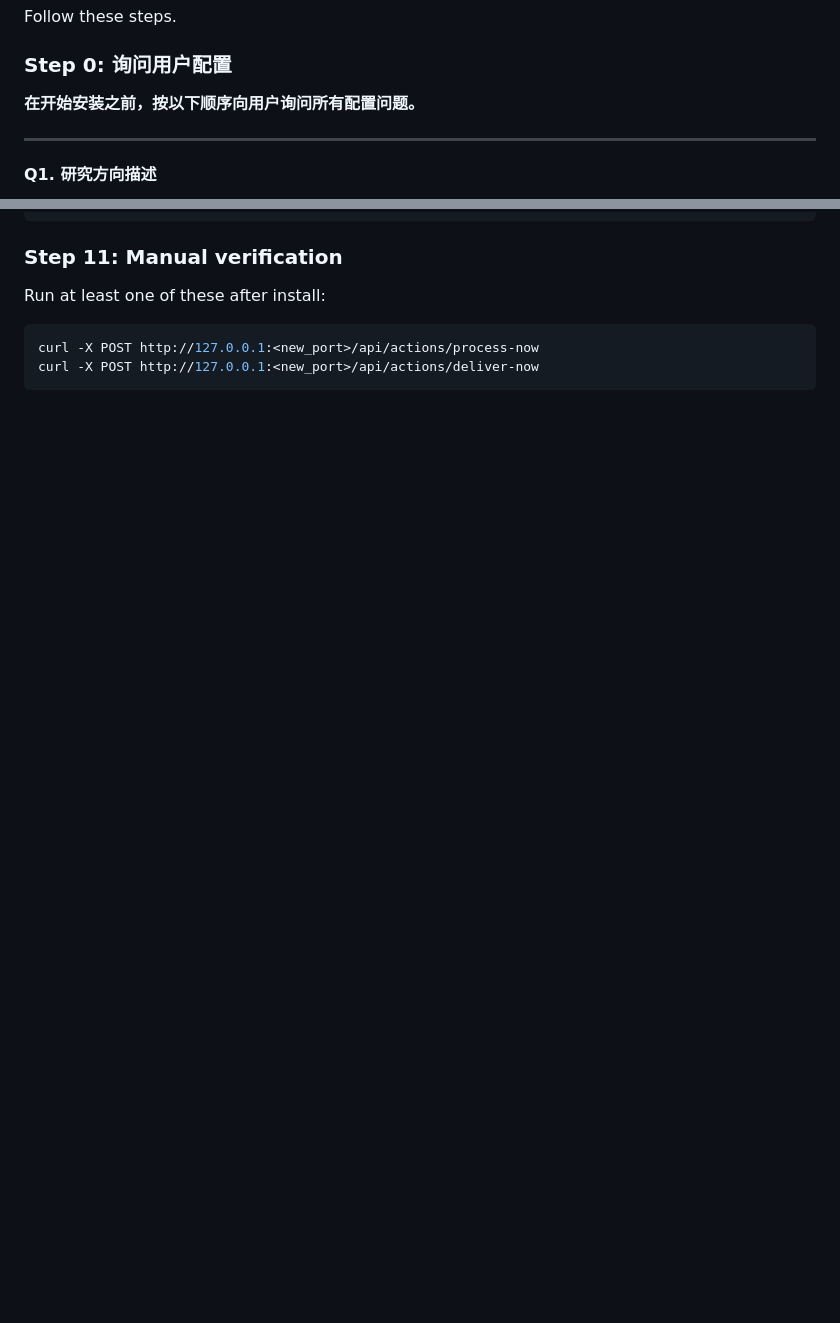
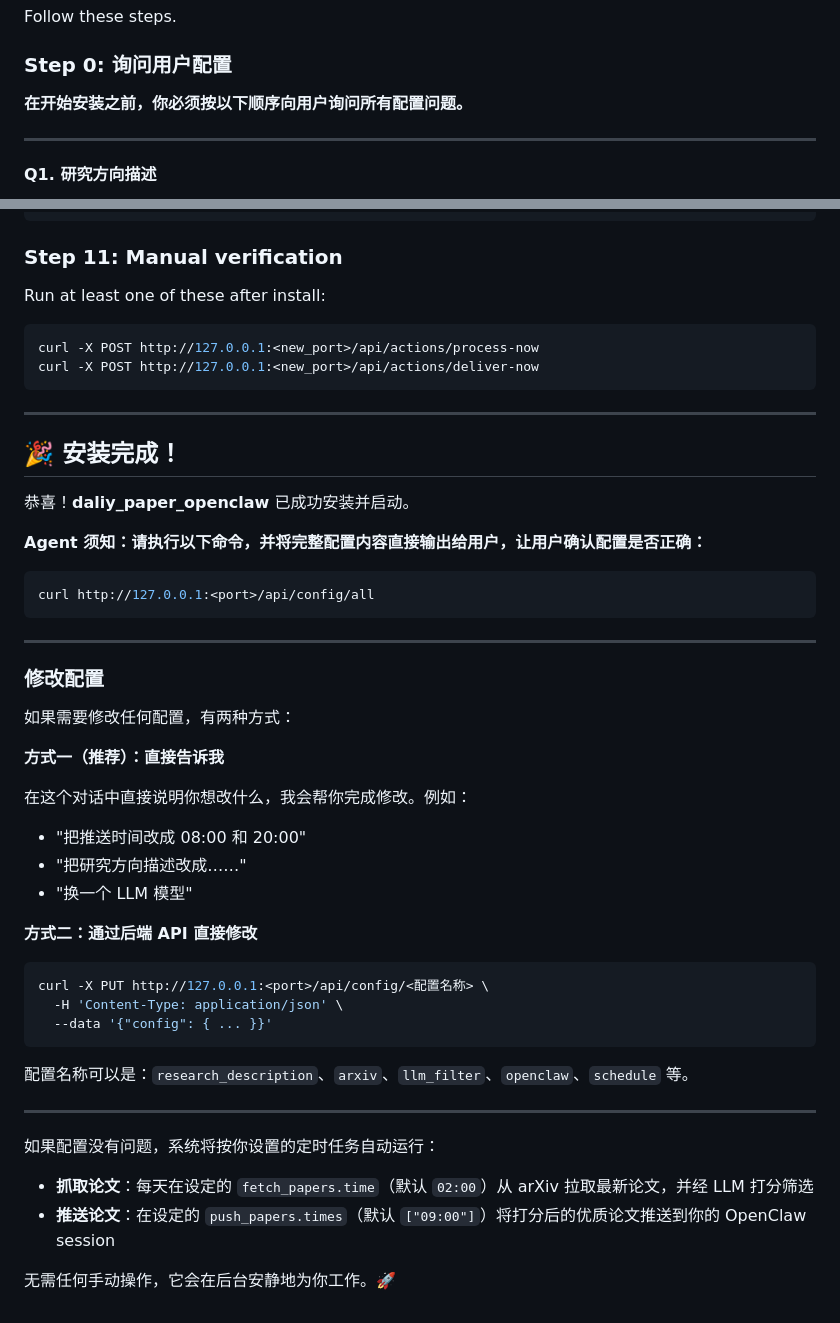
Before and after one commit to ShilongHong/daliy_paper_openclaw, a Markdown page: docs/guide/installation.md, 2 parts joined by grey strips. Drawn GitHub-style; blank space fills up the shorter version.

Commit message:
update:安装文档

````diff
--- a/docs/guide/installation.md
+++ b/docs/guide/installation.md
@@ -23,7 +23,7 @@ Follow these steps.
 
 ### Step 0: 询问用户配置
 
-**在开始安装之前，按以下顺序向用户询问所有配置问题。**
+**在开始安装之前，你必须按以下顺序向用户询问所有配置问题。**
 
 ---
 
@@ -442,3 +442,47 @@ Run at least one of these after install:
 curl -X POST http://127.0.0.1:<new_port>/api/actions/process-now
 curl -X POST http://127.0.0.1:<new_port>/api/actions/deliver-now
 ```
+
+---
+
+## 🎉 安装完成！
+
+恭喜！**daliy_paper_openclaw** 已成功安装并启动。
+
+**Agent 须知：请执行以下命令，并将完整配置内容直接输出给用户，让用户确认配置是否正确：**
+
+```bash
+curl http://127.0.0.1:<port>/api/config/all
+```
+
+---
+
+### 修改配置
+
+如果需要修改任何配置，有两种方式：
+
+**方式一（推荐）：直接告诉我**
+
+在这个对话中直接说明你想改什么，我会帮你完成修改。例如：
+- "把推送时间改成 08:00 和 20:00"
+- "把研究方向描述改成……"
+- "换一个 LLM 模型"
+
+**方式二：通过后端 API 直接修改**
+
+```bash
+curl -X PUT http://127.0.0.1:<port>/api/config/<配置名称> \
+  -H 'Content-Type: application/json' \
+  --data '{"config": { ... }}'
+```
+
+配置名称可以是：`research_description`、`arxiv`、`llm_filter`、`openclaw`、`schedule` 等。
+
+---
+
+如果配置没有问题，系统将按你设置的定时任务自动运行：
+
+- **抓取论文**：每天在设定的 `fetch_papers.time`（默认 `02:00`）从 arXiv 拉取最新论文，并经 LLM 打分筛选
+- **推送论文**：在设定的 `push_papers.times`（默认 `["09:00"]`）将打分后的优质论文推送到你的 OpenClaw session
+
+无需任何手动操作，它会在后台安静地为你工作。🚀
````
